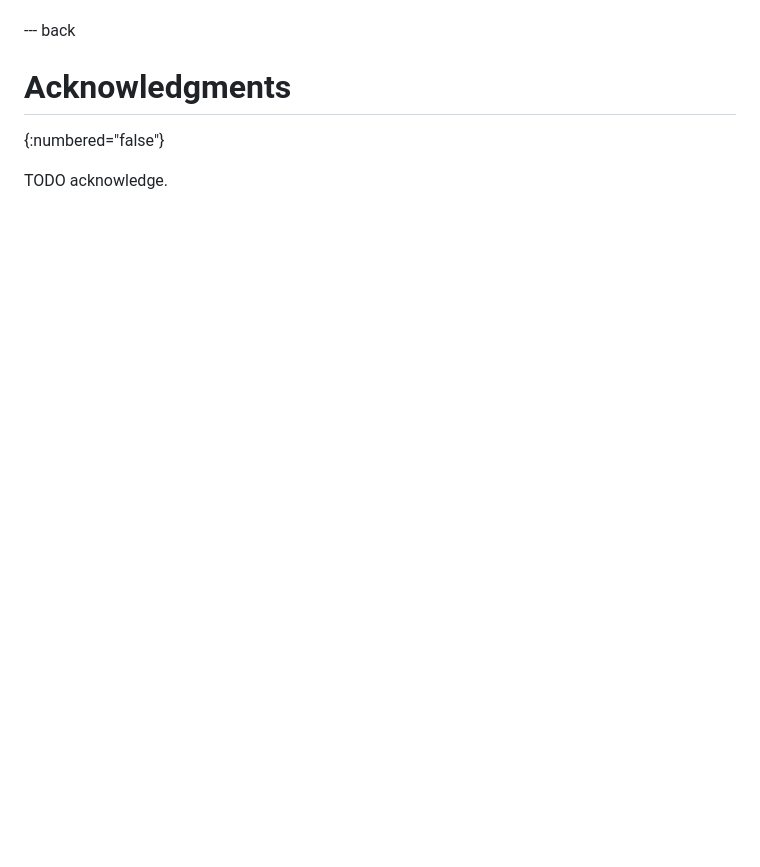
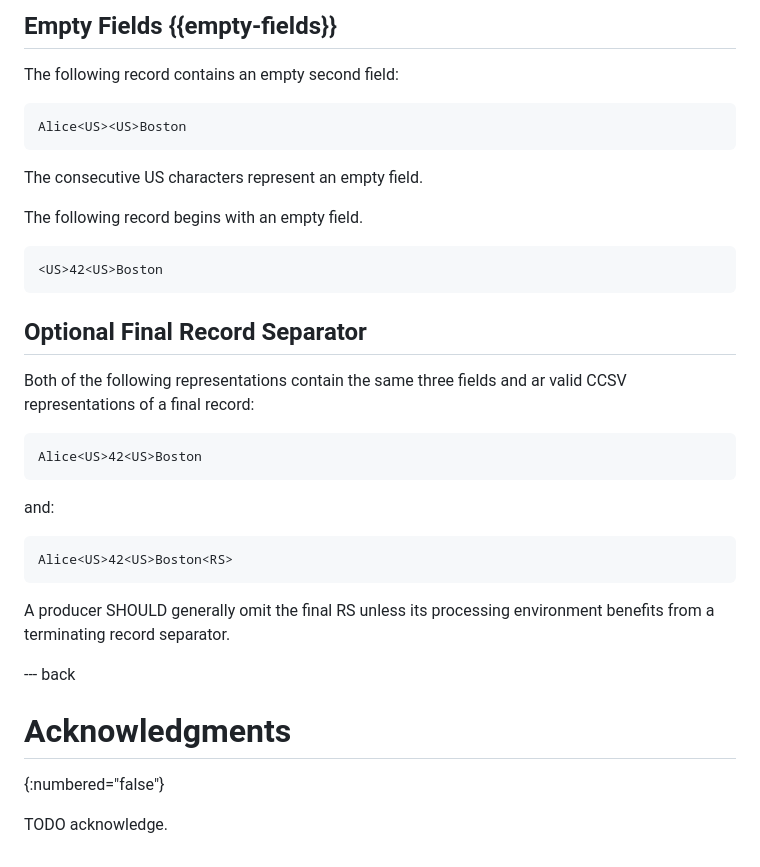
Before and after one commit to oldgrognard/ccsv-draft, a Markdown page: draft-rankin-ccsv.md, the part around one of its changes. Drawn GitHub-style; blank space fills up the shorter version.

````diff
--- a/draft-rankin-ccsv.md
+++ b/draft-rankin-ccsv.md
@@ -241,3 +347,37 @@ This document has no IANA actions.
+## Empty Fields {{empty-fields}}
+
+The following record contains an empty second field:
+
+```
+Alice<US><US>Boston
+```
+
+The consecutive US characters represent an empty field.
+
+The following record begins with an empty field.
+
+```
+<US>42<US>Boston
+```
+
+## Optional Final Record Separator
+
+Both of the following representations contain the same three
+fields and ar valid CCSV representations of a final record:
+
+```
+Alice<US>42<US>Boston
+```
+
+and:
+
+```
+Alice<US>42<US>Boston<RS>
+```
+
+A producer SHOULD generally omit the final RS
+unless its processing environment benefits from a terminating
+record separator.
 
 --- back
 
````
Also changed, not shown: other parts of draft-rankin-ccsv.md (+107 -1 lines).
